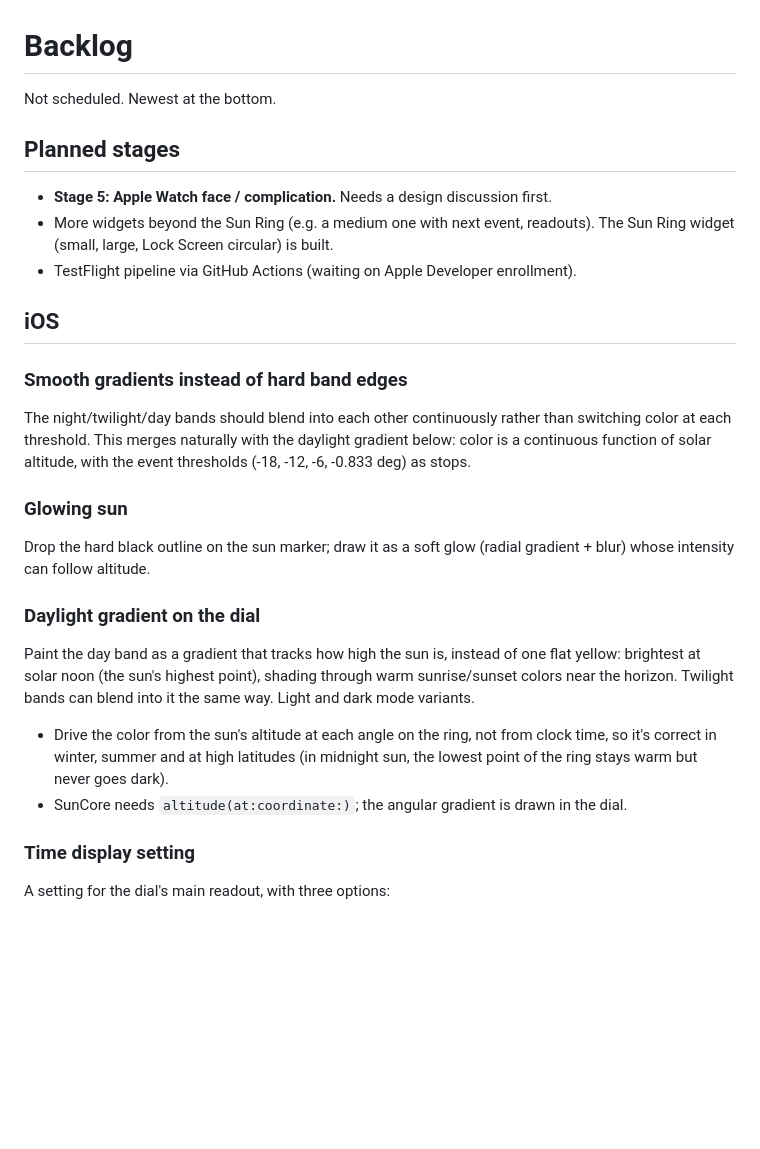
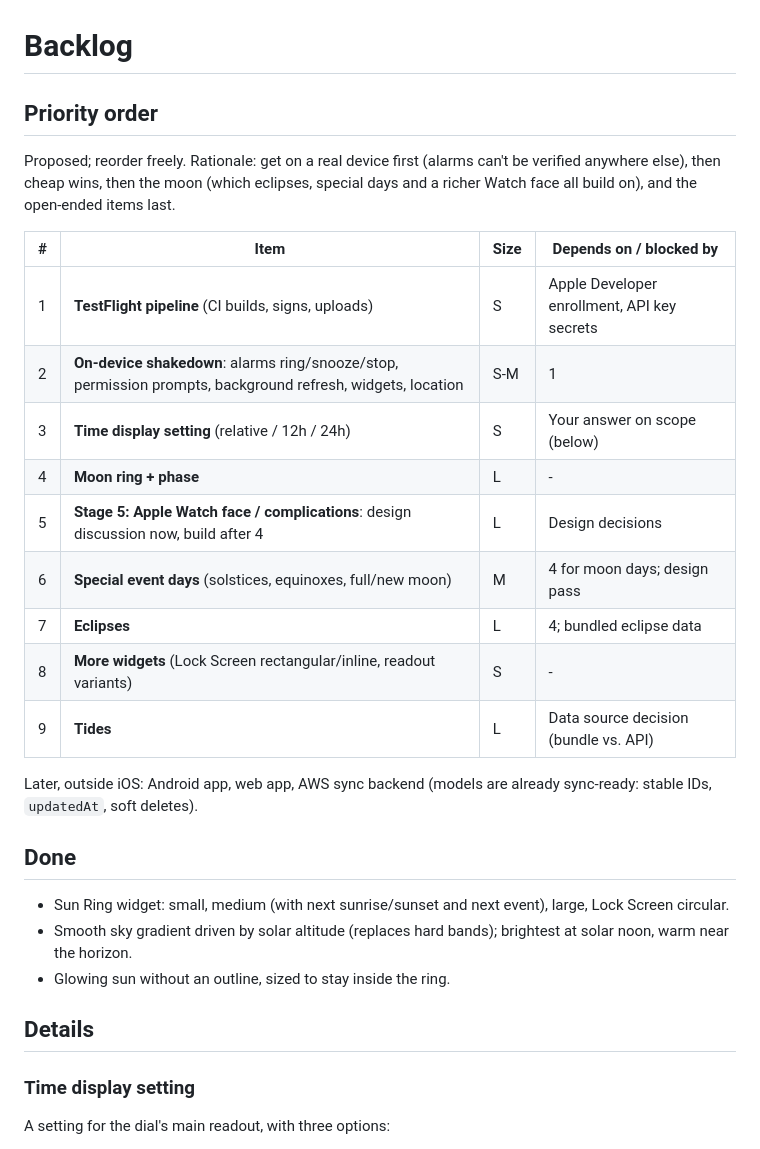
Before and after one commit to KramerLewis/circadian, a Markdown page: docs/BACKLOG.md, the part around the change. Rendered like a GitHub page; blank space fills up the shorter version.

Commit message:
Backlog: priority order, done items
Co-Authored-By: Claude Opus 5.5 <noreply@anthropic.com>
Claude-Session: https://claude.ai/code/session_01ALMPUbyoMkstVqHyq8XKUP

```diff
--- a/docs/BACKLOG.md
+++ b/docs/BACKLOG.md
@@ -1,33 +1,34 @@
 # Backlog
 
-Not scheduled. Newest at the bottom.
+## Priority order
 
-## Planned stages
-- **Stage 5: Apple Watch face / complication.** Needs a design discussion first.
-- More widgets beyond the Sun Ring (e.g. a medium one with next event, readouts). The Sun Ring widget (small, large, Lock Screen circular) is built.
-- TestFlight pipeline via GitHub Actions (waiting on Apple Developer enrollment).
+Proposed; reorder freely. Rationale: get on a real device first (alarms can't be
+verified anywhere else), then cheap wins, then the moon (which eclipses, special days
+and a richer Watch face all build on), and the open-ended items last.
 
-## iOS
+| # | Item | Size | Depends on / blocked by |
+|---|---|---|---|
+| 1 | **TestFlight pipeline** (CI builds, signs, uploads) | S | Apple Developer enrollment, API key secrets |
+| 2 | **On-device shakedown**: alarms ring/snooze/stop, permission prompts, background refresh, widgets, location | S-M | 1 |
+| 3 | **Time display setting** (relative / 12h / 24h) | S | Your answer on scope (below) |
+| 4 | **Moon ring + phase** | L | - |
+| 5 | **Stage 5: Apple Watch face / complications**: design discussion now, build after 4 | L | Design decisions |
+| 6 | **Special event days** (solstices, equinoxes, full/new moon) | M | 4 for moon days; design pass |
+| 7 | **Eclipses** | L | 4; bundled eclipse data |
+| 8 | **More widgets** (Lock Screen rectangular/inline, readout variants) | S | - |
+| 9 | **Tides** | L | Data source decision (bundle vs. API) |
 
-### Smooth gradients instead of hard band edges
-The night/twilight/day bands should blend into each other continuously rather than
-switching color at each threshold. This merges naturally with the daylight gradient
-below: color is a continuous function of solar altitude, with the event thresholds
-(-18, -12, -6, -0.833 deg) as stops.
+Later, outside iOS: Android app, web app, AWS sync backend (models are already
+sync-ready: stable IDs, `updatedAt`, soft deletes).
 
-### Glowing sun
-Drop the hard black outline on the sun marker; draw it as a soft glow (radial
-gradient + blur) whose intensity can follow altitude.
+## Done
+- Sun Ring widget: small, medium (with next sunrise/sunset and next event), large,
+  Lock Screen circular.
+- Smooth sky gradient driven by solar altitude (replaces hard bands); brightest at
+  solar noon, warm near the horizon.
+- Glowing sun without an outline, sized to stay inside the ring.
 
-### Daylight gradient on the dial
-Paint the day band as a gradient that tracks how high the sun is, instead of one flat
-yellow: brightest at solar noon (the sun's highest point), shading through warm
-sunrise/sunset colors near the horizon. Twilight bands can blend into it the same way.
-Light and dark mode variants.
-- Drive the color from the sun's altitude at each angle on the ring, not from clock
-  time, so it's correct in winter, summer and at high latitudes (in midnight sun, the
-  lowest point of the ring stays warm but never goes dark).
-- SunCore needs `altitude(at:coordinate:)`; the angular gradient is drawn in the dial.
+## Details
 
 ### Time display setting
 A setting for the dial's main readout, with three options:
```
